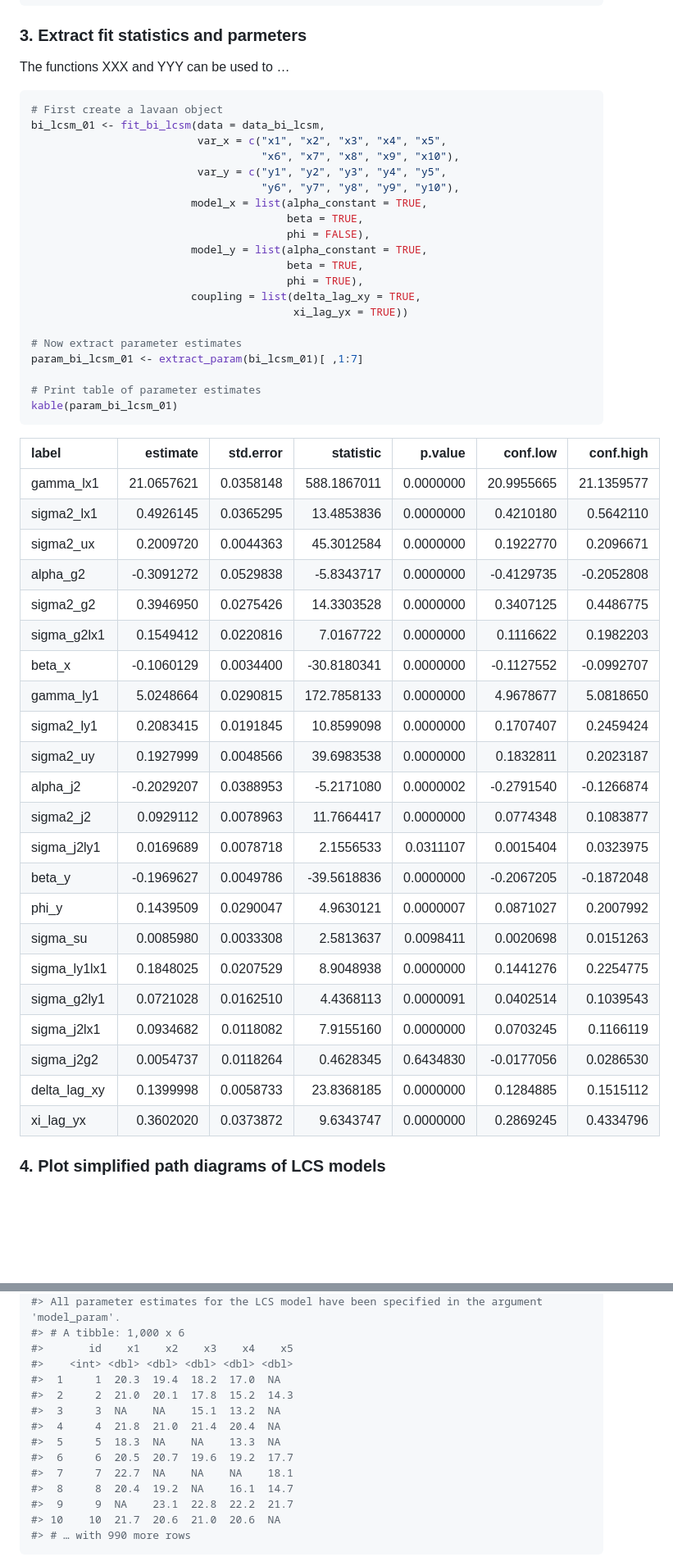
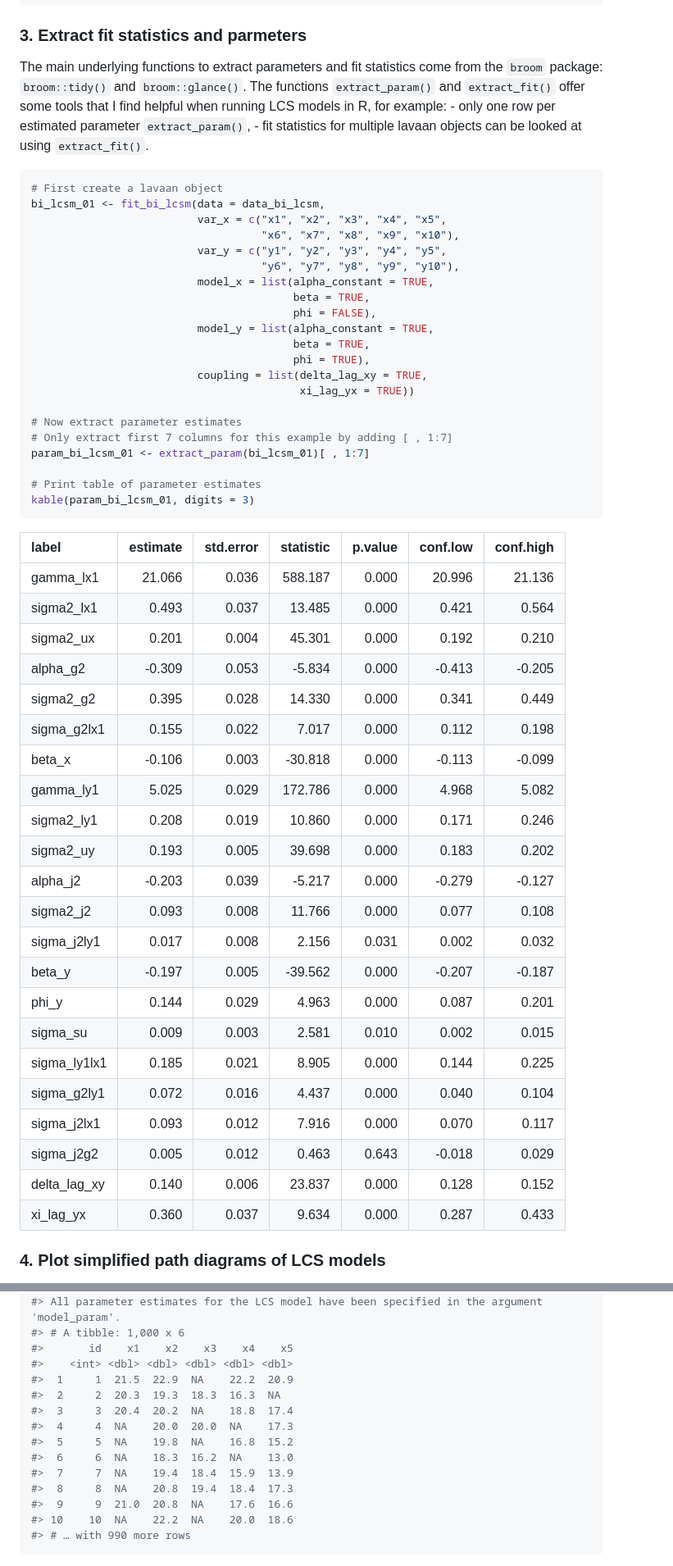
Before and after one commit to milanwiedemann/lcsm, a Markdown page: README.md, 2 parts joined by grey strips. Shown at 82% size. Rendered like a GitHub page; blank space fills up the shorter version.

````diff
--- a/README.md
+++ b/README.md
@@ -466,7 +478,12 @@ fit_bi_lcsm(data = data_bi_lcsm,
 
 ### 3\. Extract fit statistics and parmeters
 
-The functions XXX and YYY can be used to …
+The main underlying functions to extract parameters and fit statistics
+come from the `broom` package: `broom::tidy()` and `broom::glance()`.
+The functions `extract_param()` and `extract_fit()` offer some tools
+that I find helpful when running LCS models in R, for example: - only
+one row per estimated parameter `extract_param()`, - fit statistics for
+multiple lavaan objects can be looked at using `extract_fit()`.
 
 ``` r
 # First create a lavaan object
@@ -475,46 +492,47 @@ bi_lcsm_01 <- fit_bi_lcsm(data = data_bi_lcsm,
                                     "x6", "x7", "x8", "x9", "x10"),
                           var_y = c("y1", "y2", "y3", "y4", "y5",
                                     "y6", "y7", "y8", "y9", "y10"),
-                         model_x = list(alpha_constant = TRUE,
-                                        beta = TRUE,
-                                        phi = FALSE),
-                         model_y = list(alpha_constant = TRUE,
-                                        beta = TRUE,
-                                        phi = TRUE),
-                         coupling = list(delta_lag_xy = TRUE,
-                                         xi_lag_yx = TRUE))
+                          model_x = list(alpha_constant = TRUE,
+                                         beta = TRUE,
+                                         phi = FALSE),
+                          model_y = list(alpha_constant = TRUE,
+                                         beta = TRUE,
+                                         phi = TRUE),
+                          coupling = list(delta_lag_xy = TRUE,
+                                          xi_lag_yx = TRUE))
 
 # Now extract parameter estimates
-param_bi_lcsm_01 <- extract_param(bi_lcsm_01)[ ,1:7]
+# Only extract first 7 columns for this example by adding [ , 1:7]
+param_bi_lcsm_01 <- extract_param(bi_lcsm_01)[ , 1:7]
 
 # Print table of parameter estimates
-kable(param_bi_lcsm_01)
+kable(param_bi_lcsm_01, digits = 3)
 ```
 
-| label          |    estimate | std.error |    statistic |   p.value |    conf.low |   conf.high |
-| :------------- | ----------: | --------: | -----------: | --------: | ----------: | ----------: |
-| gamma\_lx1     |  21.0657621 | 0.0358148 |  588.1867011 | 0.0000000 |  20.9955665 |  21.1359577 |
-| sigma2\_lx1    |   0.4926145 | 0.0365295 |   13.4853836 | 0.0000000 |   0.4210180 |   0.5642110 |
-| sigma2\_ux     |   0.2009720 | 0.0044363 |   45.3012584 | 0.0000000 |   0.1922770 |   0.2096671 |
-| alpha\_g2      | \-0.3091272 | 0.0529838 |  \-5.8343717 | 0.0000000 | \-0.4129735 | \-0.2052808 |
-| sigma2\_g2     |   0.3946950 | 0.0275426 |   14.3303528 | 0.0000000 |   0.3407125 |   0.4486775 |
-| sigma\_g2lx1   |   0.1549412 | 0.0220816 |    7.0167722 | 0.0000000 |   0.1116622 |   0.1982203 |
-| beta\_x        | \-0.1060129 | 0.0034400 | \-30.8180341 | 0.0000000 | \-0.1127552 | \-0.0992707 |
-| gamma\_ly1     |   5.0248664 | 0.0290815 |  172.7858133 | 0.0000000 |   4.9678677 |   5.0818650 |
-| sigma2\_ly1    |   0.2083415 | 0.0191845 |   10.8599098 | 0.0000000 |   0.1707407 |   0.2459424 |
-| sigma2\_uy     |   0.1927999 | 0.0048566 |   39.6983538 | 0.0000000 |   0.1832811 |   0.2023187 |
-| alpha\_j2      | \-0.2029207 | 0.0388953 |  \-5.2171080 | 0.0000002 | \-0.2791540 | \-0.1266874 |
-| sigma2\_j2     |   0.0929112 | 0.0078963 |   11.7664417 | 0.0000000 |   0.0774348 |   0.1083877 |
-| sigma\_j2ly1   |   0.0169689 | 0.0078718 |    2.1556533 | 0.0311107 |   0.0015404 |   0.0323975 |
-| beta\_y        | \-0.1969627 | 0.0049786 | \-39.5618836 | 0.0000000 | \-0.2067205 | \-0.1872048 |
-| phi\_y         |   0.1439509 | 0.0290047 |    4.9630121 | 0.0000007 |   0.0871027 |   0.2007992 |
-| sigma\_su      |   0.0085980 | 0.0033308 |    2.5813637 | 0.0098411 |   0.0020698 |   0.0151263 |
-| sigma\_ly1lx1  |   0.1848025 | 0.0207529 |    8.9048938 | 0.0000000 |   0.1441276 |   0.2254775 |
-| sigma\_g2ly1   |   0.0721028 | 0.0162510 |    4.4368113 | 0.0000091 |   0.0402514 |   0.1039543 |
-| sigma\_j2lx1   |   0.0934682 | 0.0118082 |    7.9155160 | 0.0000000 |   0.0703245 |   0.1166119 |
-| sigma\_j2g2    |   0.0054737 | 0.0118264 |    0.4628345 | 0.6434830 | \-0.0177056 |   0.0286530 |
-| delta\_lag\_xy |   0.1399998 | 0.0058733 |   23.8368185 | 0.0000000 |   0.1284885 |   0.1515112 |
-| xi\_lag\_yx    |   0.3602020 | 0.0373872 |    9.6343747 | 0.0000000 |   0.2869245 |   0.4334796 |
+| label          | estimate | std.error | statistic | p.value | conf.low | conf.high |
+| :------------- | -------: | --------: | --------: | ------: | -------: | --------: |
+| gamma\_lx1     |   21.066 |     0.036 |   588.187 |   0.000 |   20.996 |    21.136 |
+| sigma2\_lx1    |    0.493 |     0.037 |    13.485 |   0.000 |    0.421 |     0.564 |
+| sigma2\_ux     |    0.201 |     0.004 |    45.301 |   0.000 |    0.192 |     0.210 |
+| alpha\_g2      |  \-0.309 |     0.053 |   \-5.834 |   0.000 |  \-0.413 |   \-0.205 |
+| sigma2\_g2     |    0.395 |     0.028 |    14.330 |   0.000 |    0.341 |     0.449 |
+| sigma\_g2lx1   |    0.155 |     0.022 |     7.017 |   0.000 |    0.112 |     0.198 |
+| beta\_x        |  \-0.106 |     0.003 |  \-30.818 |   0.000 |  \-0.113 |   \-0.099 |
+| gamma\_ly1     |    5.025 |     0.029 |   172.786 |   0.000 |    4.968 |     5.082 |
+| sigma2\_ly1    |    0.208 |     0.019 |    10.860 |   0.000 |    0.171 |     0.246 |
+| sigma2\_uy     |    0.193 |     0.005 |    39.698 |   0.000 |    0.183 |     0.202 |
+| alpha\_j2      |  \-0.203 |     0.039 |   \-5.217 |   0.000 |  \-0.279 |   \-0.127 |
+| sigma2\_j2     |    0.093 |     0.008 |    11.766 |   0.000 |    0.077 |     0.108 |
+| sigma\_j2ly1   |    0.017 |     0.008 |     2.156 |   0.031 |    0.002 |     0.032 |
+| beta\_y        |  \-0.197 |     0.005 |  \-39.562 |   0.000 |  \-0.207 |   \-0.187 |
+| phi\_y         |    0.144 |     0.029 |     4.963 |   0.000 |    0.087 |     0.201 |
+| sigma\_su      |    0.009 |     0.003 |     2.581 |   0.010 |    0.002 |     0.015 |
+| sigma\_ly1lx1  |    0.185 |     0.021 |     8.905 |   0.000 |    0.144 |     0.225 |
+| sigma\_g2ly1   |    0.072 |     0.016 |     4.437 |   0.000 |    0.040 |     0.104 |
+| sigma\_j2lx1   |    0.093 |     0.012 |     7.916 |   0.000 |    0.070 |     0.117 |
+| sigma\_j2g2    |    0.005 |     0.012 |     0.463 |   0.643 |  \-0.018 |     0.029 |
+| delta\_lag\_xy |    0.140 |     0.006 |    23.837 |   0.000 |    0.128 |     0.152 |
+| xi\_lag\_yx    |    0.360 |     0.037 |     9.634 |   0.000 |    0.287 |     0.433 |
 
 ### 4\. Plot simplified path diagrams of LCS models
 
@@ -543,16 +606,16 @@ sim_uni_lcsm(timepoints = 5,
 #> # A tibble: 1,000 x 6
 #>       id    x1    x2    x3    x4    x5
 #>    <int> <dbl> <dbl> <dbl> <dbl> <dbl>
-#>  1     1  20.3  19.4  18.2  17.0  NA
-#>  2     2  21.0  20.1  17.8  15.2  14.3
-#>  3     3  NA    NA    15.1  13.2  NA
-#>  4     4  21.8  21.0  21.4  20.4  NA
-#>  5     5  18.3  NA    NA    13.3  NA
-#>  6     6  20.5  20.7  19.6  19.2  17.7
-#>  7     7  22.7  NA    NA    NA    18.1
-#>  8     8  20.4  19.2  NA    16.1  14.7
-#>  9     9  NA    23.1  22.8  22.2  21.7
-#> 10    10  21.7  20.6  21.0  20.6  NA
+#>  1     1  21.5  22.9  NA    22.2  20.9
+#>  2     2  20.3  19.3  18.3  16.3  NA
+#>  3     3  20.4  20.2  NA    18.8  17.4
+#>  4     4  NA    20.0  20.0  NA    17.3
+#>  5     5  NA    19.8  NA    16.8  15.2
+#>  6     6  NA    18.3  16.2  NA    13.0
+#>  7     7  NA    19.4  18.4  15.9  13.9
+#>  8     8  NA    20.8  19.4  18.4  17.3
+#>  9     9  21.0  20.8  NA    17.6  16.6
+#> 10    10  NA    22.2  NA    20.0  18.6
 #> # … with 990 more rows
 ```
 
````
Also changed, not shown: other parts of README.md (+74 -17 lines), man/figures/README-unnamed-chunk-9-1.png (added), 15 other files.
